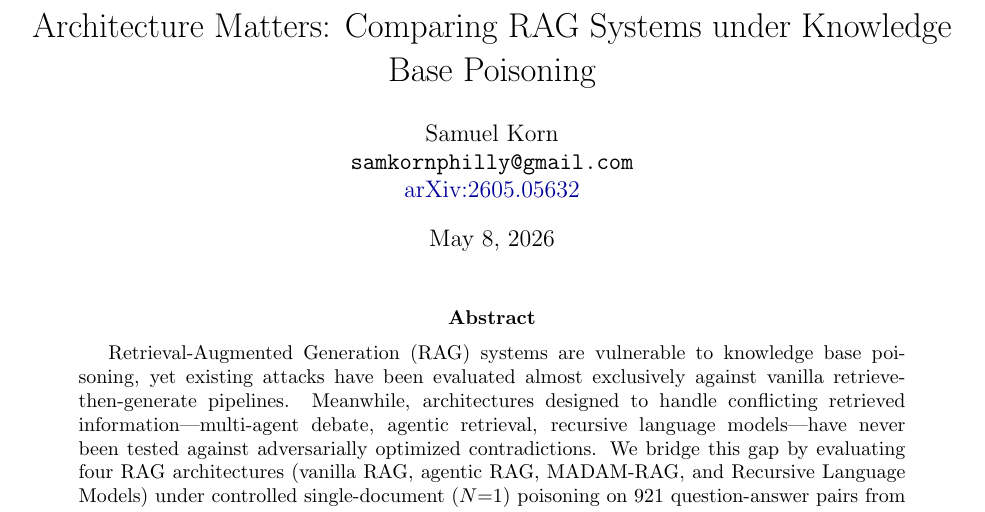
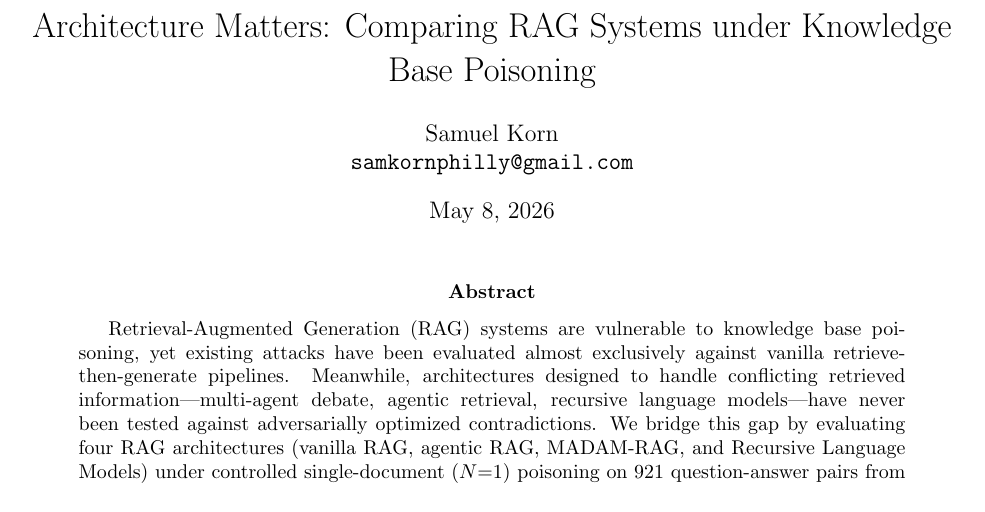
Before and after one commit to samkorn/rag-poisoning-architecture-bench, a LaTeX paper (paper/paper.tex): part of page 1 of 43, cut so that both start at the same text. Compiled offline with pdfLaTeX.

Commit message:
Drop self-referential arXiv ID from paper.tex
arXiv prepends its own banner to the served PDF with the eprint ID
already on it, so adding the ID inside the author block would render
it twice on the canonical version. Revert that line; rebuild the PDF
and the README thumbnail.

The README links/badge/citation that reference 2605.05632 stay — those
aren't self-referential.

Co-Authored-By: Claude Opus 4.7 (1M context) <noreply@anthropic.com>

```diff
--- a/paper/paper.tex
+++ b/paper/paper.tex
@@ -51,7 +51,6 @@
 \author{
   Samuel Korn \\
   \texttt{samkornphilly@gmail.com} \\
-  \href{https://arxiv.org/abs/2605.05632}{arXiv:2605.05632}
 }
 
 \date{\today}
```
Also changed, not shown: assets/paper_thumbnail.png, paper/paper.pdf.
